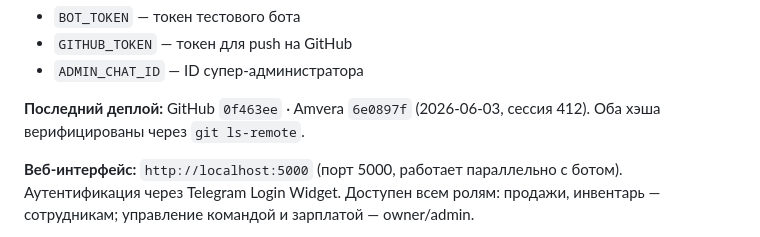
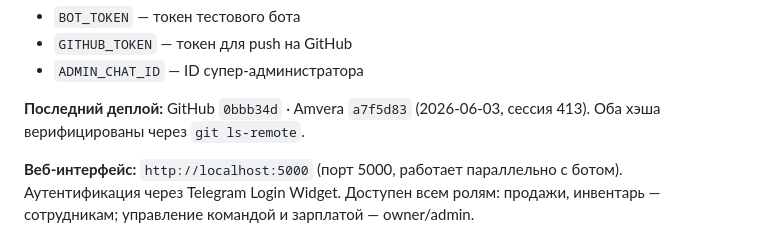
Before and after one commit to pdkiller666/Daily-Sales, a Markdown page: AGENT_HANDOFF.md, the part around one of its changes. Drawn GitHub-style.

Commit message:
auto: AGENT_HANDOFF сессия 413 (2026-06-03)

```diff
--- a/AGENT_HANDOFF.md
+++ b/AGENT_HANDOFF.md
@@ -26,7 +26,7 @@ Workflow: "Start application" → python main.py
 - `GITHUB_TOKEN` — токен для push на GitHub
 - `ADMIN_CHAT_ID` — ID супер-администратора
 
-**Последний деплой:** GitHub `0f463ee` · Amvera `6e0897f` (2026-06-03, сессия 412). Оба хэша верифицированы через `git ls-remote`.
+**Последний деплой:** GitHub `0bbb34d` · Amvera `a7f5d83` (2026-06-03, сессия 413). Оба хэша верифицированы через `git ls-remote`.
 
 **Веб-интерфейс:** `http://localhost:5000` (порт 5000, работает параллельно с ботом). Аутентификация через Telegram Login Widget. Доступен всем ролям: продажи, инвентарь — сотрудникам; управление командой и зарплатой — owner/admin.
 
```
Also changed, not shown: other parts of AGENT_HANDOFF.md (+1 -1 lines).
